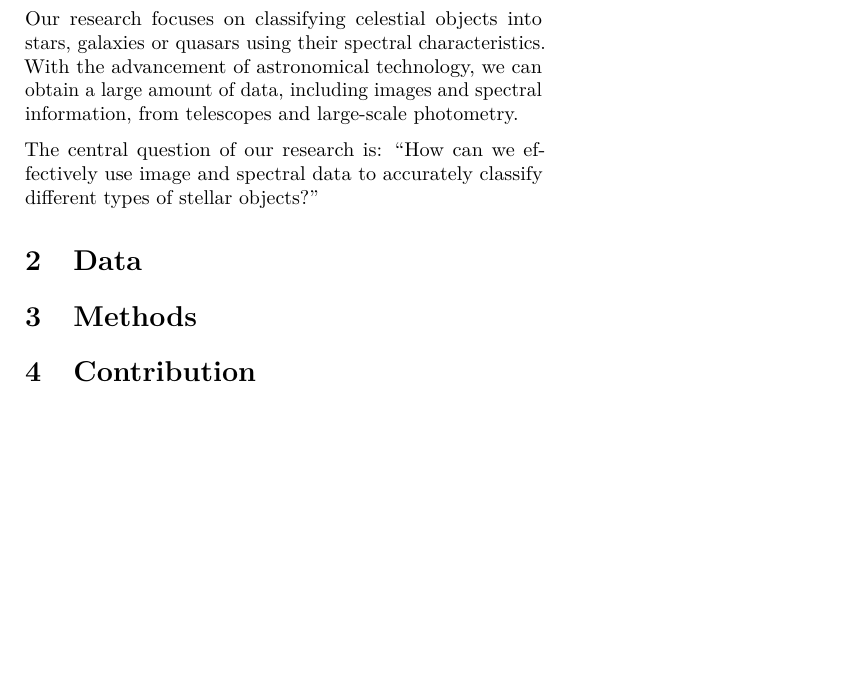
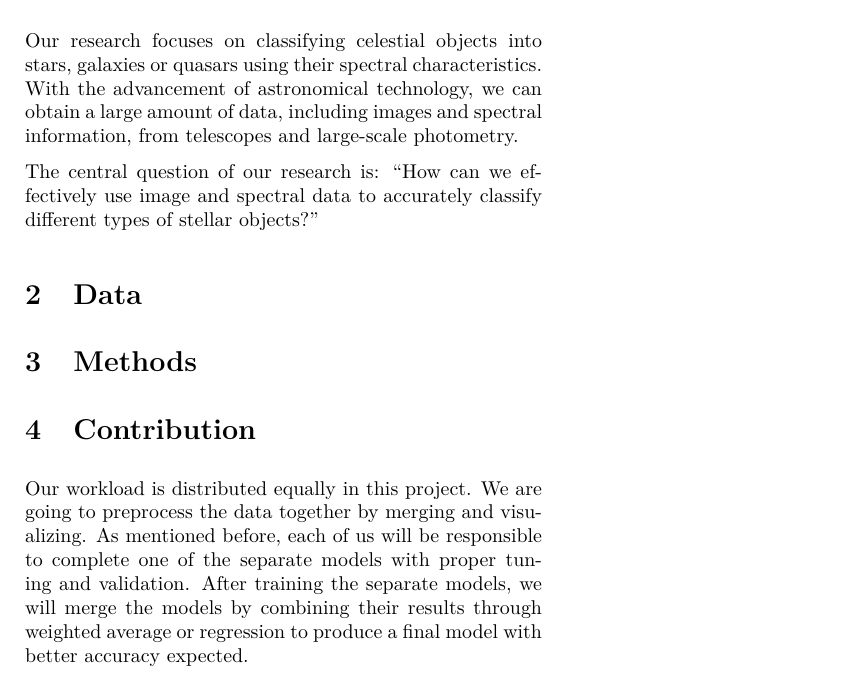
Before and after one commit to siriuszza/stat679final, an R Markdown document (proposal.Rmd): part of the page, cut so that both start at the same text, the shorter picture padded with empty space. The pictures show the output file proposal.pdf that the author committed with the source.

Commit message:
add new lines

```diff
--- a/proposal.Rmd
+++ b/proposal.Rmd
@@ -30,3 +30,4 @@ The central question of our research is: "How can we effectively use image and s
 # Methods
 
 # Contribution
+Our workload is distributed equally in this project. We are going to preprocess the data together by merging and visualizing. As mentioned before, each of us will be responsible to complete one of the separate models with proper tuning and validation. After training the separate models, we will merge the models by combining their results through weighted average or regression to produce a final model with better accuracy expected.
```
Also changed, not shown: proposal.pdf.
